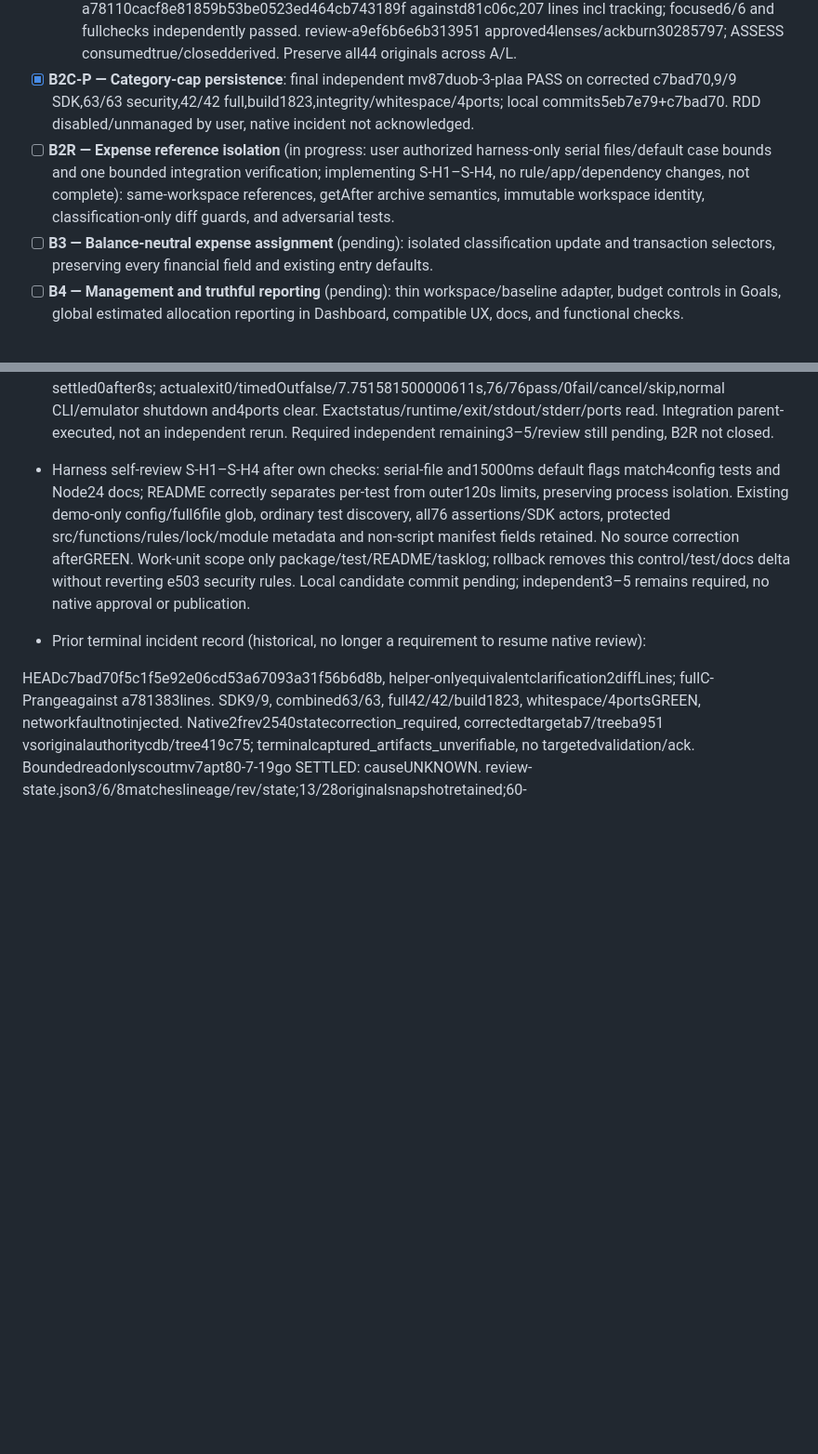
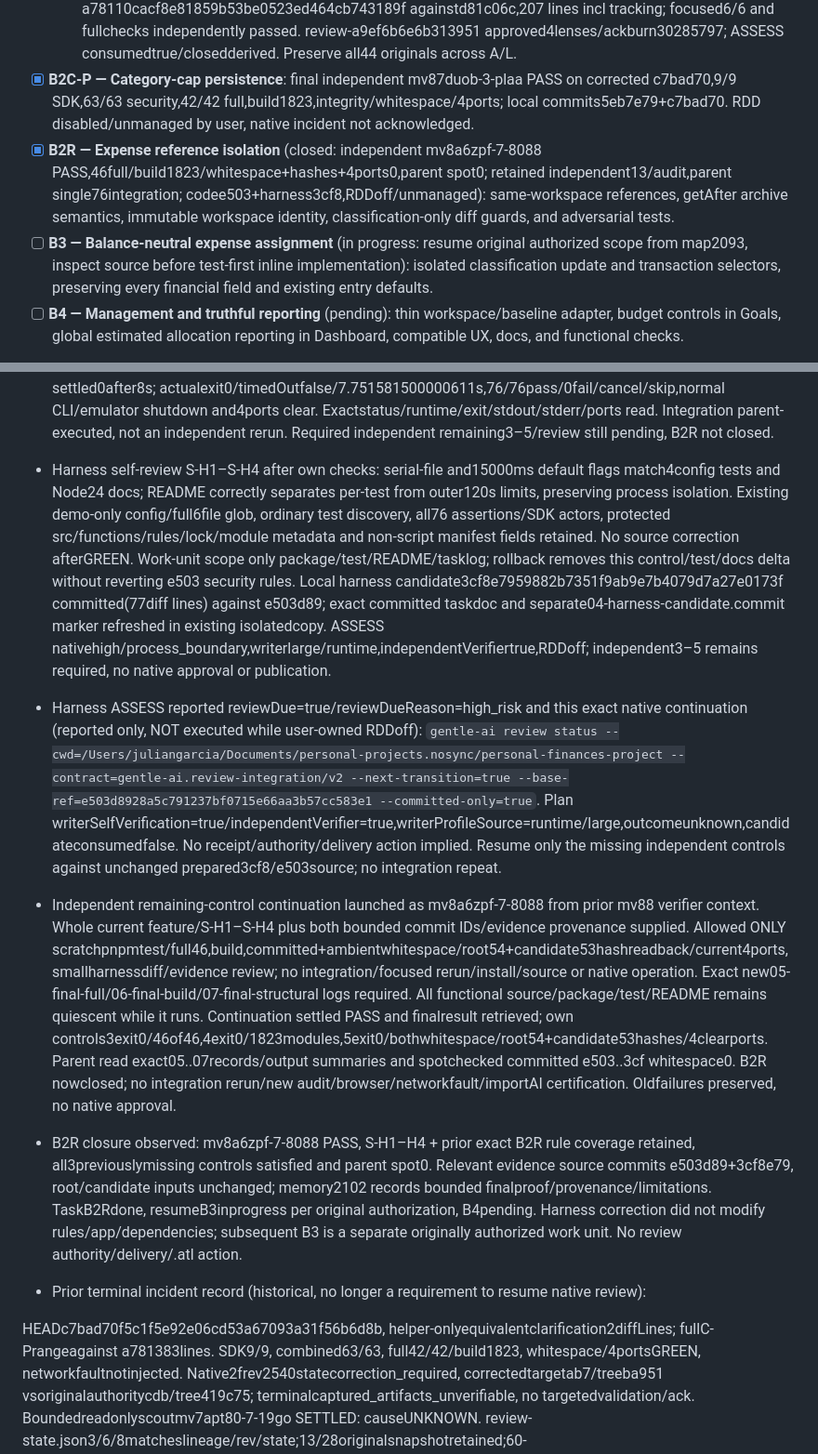
Before and after one commit to JulianGarcia04/personal-finances-project, a Markdown page: odd/tasks/multiple-budgets.md, 2 parts joined by grey strips. Shown at 93% size. GitHub-like rendering; blank space fills up the shorter version.

```diff
--- a/odd/tasks/multiple-budgets.md
+++ b/odd/tasks/multiple-budgets.md
@@ -38,8 +38,8 @@ Implement exclusive monthly and event budgets while retaining the existing categ
 - [x] **B2C-L — Cap retained-history lifecycle** (closed: verified207-line commit + native approval acknowledged)
   - Separate self-contained tests/firestore/categoryCaps.lifecycle.security.test.ts:6 original lifecycle/fixture/no-count-limit cases, independent namespace/guards/full cleanup, no rules changes; Committed a78110cacf8e81859b53be0523ed464cb743189f againstd81c06c,207 lines incl tracking; focused6/6 and fullchecks independently passed. review-a9ef6b6e6b313951 approved4lenses/ackburn30285797; ASSESS consumedtrue/closedderived. Preserve all44 originals across A/L.
 - [x] **B2C-P — Category-cap persistence**: final independent mv87duob-3-plaa PASS on corrected c7bad70,9/9 SDK,63/63 security,42/42 full,build1823,integrity/whitespace/4ports; local commits5eb7e79+c7bad70. RDD disabled/unmanaged by user, native incident not acknowledged.
-- [ ] **B2R — Expense reference isolation** (in progress: user authorized harness-only serial files/default case bounds and one bounded integration verification; implementing S-H1–S-H4, no rule/app/dependency changes, not complete): same-workspace references, getAfter archive semantics, immutable workspace identity, classification-only diff guards, and adversarial tests.
-- [ ] **B3 — Balance-neutral expense assignment** (pending): isolated classification update and transaction selectors, preserving every financial field and existing entry defaults.
+- [x] **B2R — Expense reference isolation** (closed: independent mv8a6zpf-7-8088 PASS,46full/build1823/whitespace+hashes+4ports0,parent spot0; retained independent13/audit,parent single76integration; codee503+harness3cf8,RDDoff/unmanaged): same-workspace references, getAfter archive semantics, immutable workspace identity, classification-only diff guards, and adversarial tests.
+- [ ] **B3 — Balance-neutral expense assignment** (in progress: resume original authorized scope from map2093, inspect source before test-first inline implementation): isolated classification update and transaction selectors, preserving every financial field and existing entry defaults.
 - [ ] **B4 — Management and truthful reporting** (pending): thin workspace/baseline adapter, budget controls in Goals, global estimated allocation reporting in Dashboard, compatible UX, docs, and functional checks.
 
 Each work unit closes only after its outcome and applicable checks are observed, with a Conventional Commit on the feature branch. Keep tests and behavior docs with the unit. The parent commits; writers do not.
@@ -145,7 +143,10 @@ These are the user-approved harness-only scope, not new financial requirements.
 - Diagnostic conclusion: failed120s log4033..4058 contains real gRPC MessageFramer/ListenStream INTERNAL errors with knownLengthPendingAllocation reached 0. Java21 reproduced the transport signature, so Java26 is not established as root cause. Source map: UUID namespaces/no found data-clear/rules reload; file-long SDK client lifetime/after cleanup; state()8parallelreads and deniedUnchanged()awaits without case deadlines (budgetReferences.security.test.ts:18-33,49-50,73-83,131-201). Pressure/await amplification are hypotheses, not causal proof. Proposed next scope is only harness serialization+bounded labelled failure, preserving all security assertions/rules/app/dependencies; future user approval and bounded proof required, no changes made now. B3/B4pending.
 - User decision (verbatim): `si`, accepting `¿autorizas ajustar únicamente el arnés —archivos en serie y límites por caso— y realizar una verificación acotada, sin tocar reglas, aplicación ni dependencias?`. S-H1–S-H4 authorized. Route inline: one dependent config/test/docs unit, no Writer trigger. Node24 official Context7 docs confirm process-isolated files/default parallelism and --test-concurrency/--test-timeout milliseconds (Infinity default). Decision:1file,15000ms default case bound, unchanged120s globalcap. Existing .atl edits remain unstaged. New config regression tests will RED before flags, GREEN afterward; preserve legacy discovery/demo behavior. No installs/dependency changes, no production/native delivery; independent risk verification remains required before B2R closure.
 - Harness correction selfchecks: public-script config regressions observed RED2pass2fail(exit1,stderr empty) before flags; GREEN4/4exit0 after flags. Existing demo-only/file discovery+ordinary src test discovery retained; pnpmtest now includes runner regressions,46/46exit0. Buildexit0(302ms). Read-only guard confirmed non-script manifest fields/protected rules/src/functions/6securityfiles/lock/workspace unchanged and root module metadata hash matching prior baseline. Existing isolated candidate received only approved package/test/docs copies; no install.53matching functional/source inputs recorded in new04-harness-candidate.before.sha256/root-inputs.harness.before.sha256, old logs/baselines untouched. One120s integration launched as job-9, localJava21/Node24, serial1file/default15000ms, exact04-harness-security.*. job-9 settled0after8s; actualexit0/timedOutfalse/7.751581500000611s,76/76pass/0fail/cancel/skip,normal CLI/emulator shutdown and4ports clear. Exactstatus/runtime/exit/stdout/stderr/ports read. Integration parent-executed, not an independent rerun. Required independent remaining3–5/review still pending, B2R not closed.
-- Harness self-review S-H1–S-H4 after own checks: serial-file and15000ms default flags match4config tests and Node24 docs; README correctly separates per-test from outer120s limits, preserving process isolation. Existing demo-only config/full6file glob, ordinary test discovery, all76 assertions/SDK actors, protected src/functions/rules/lock/module metadata and non-script manifest fields retained. No source correction afterGREEN. Work-unit scope only package/test/README/tasklog; rollback removes this control/test/docs delta without reverting e503 security rules. Local candidate commit pending; independent3–5 remains required, no native approval or publication.
+- Harness self-review S-H1–S-H4 after own checks: serial-file and15000ms default flags match4config tests and Node24 docs; README correctly separates per-test from outer120s limits, preserving process isolation. Existing demo-only config/full6file glob, ordinary test discovery, all76 assertions/SDK actors, protected src/functions/rules/lock/module metadata and non-script manifest fields retained. No source correction afterGREEN. Work-unit scope only package/test/README/tasklog; rollback removes this control/test/docs delta without reverting e503 security rules. Local harness candidate3cf8e7959882b7351f9ab9e7b4079d7a27e0173f committed(77diff lines) against e503d89; exact committed taskdoc and separate04-harness-candidate.commit marker refreshed in existing isolatedcopy. ASSESS nativehigh/process_boundary,writerlarge/runtime,independentVerifiertrue,RDDoff; independent3–5 remains required, no native approval or publication.
+- Harness ASSESS reported reviewDue=true/reviewDueReason=high_risk and this exact native continuation (reported only, NOT executed while user-owned RDDoff): `gentle-ai review status --cwd=/Users/juliangarcia/Documents/personal-projects.nosync/personal-finances-project --contract=gentle-ai.review-integration/v2 --next-transition=true --base-ref=e503d8928a5c791237bf0715e66aa3b57cc583e1 --committed-only=true`. Plan writerSelfVerification=true/independentVerifier=true,writerProfileSource=runtime/large,outcomeunknown,candidateconsumedfalse. No receipt/authority/delivery action implied. Resume only the missing independent controls against unchanged prepared3cf8/e503source; no integration repeat.
+- Independent remaining-control continuation launched as mv8a6zpf-7-8088 from prior mv88 verifier context. Whole current feature/S-H1–S-H4 plus both bounded commit IDs/evidence provenance supplied. Allowed ONLY scratchpnpmtest/full46,build,committed+ambientwhitespace/root54+candidate53hashreadback/current4ports,smallharnessdiff/evidence review; no integration/focused rerun/install/source or native operation. Exact new05-final-full/06-final-build/07-final-structural logs required. All functional source/package/test/README remains quiescent while it runs. Continuation settled PASS and finalresult retrieved; own controls3exit0/46of46,4exit0/1823modules,5exit0/bothwhitespace/root54+candidate53hashes/4clearports. Parent read exact05..07records/output summaries and spotchecked committed e503..3cf whitespace0. B2R nowclosed; no integration rerun/new audit/browser/networkfault/importAI certification. Oldfailures preserved, no native approval.
+- B2R closure observed: mv8a6zpf-7-8088 PASS, S-H1–H4 + prior exact B2R rule coverage retained, all3previouslymissing controls satisfied and parent spot0. Relevant evidence source commits e503d89+3cf8e79, root/candidate inputs unchanged; memory2102 records bounded finalproof/provenance/limitations. TaskB2Rdone, resumeB3inprogress per original authorization, B4pending. Harness correction did not modify rules/app/dependencies; subsequent B3 is a separate originally authorized work unit. No review authority/delivery/.atl action.
 - Prior terminal incident record (historical, no longer a requirement to resume native review):
 
 HEADc7bad70f5c1f5e92e06cd53a67093a31f56b6d8b, helper-onlyequivalentclarification2diffLines; fullC-Prangeagainst a781383lines. SDK9/9, combined63/63, full42/42/build1823, whitespace/4portsGREEN, networkfaultnotinjected. Native2frev2540statecorrection_required, correctedtargetab7/treeba951 vsoriginalauthoritycdb/tree419c75; terminalcaptured_artifacts_unverifiable, no targetedvalidation/ack. Boundedreadonlyscoutmv7apt80-7-19go SETTLED: causeUNKNOWN. review-state.json3/6/8matcheslineage/rev/state;13/28originalsnapshotretained;60-81inlineoriginaladmittedartifactmetadataexists. Outerphase16963/resultsubjectdbd294differenceNOTprovenfault; hashesNOTindependentverification, missingartifactNOTproven. No Source/native/Gitwritesbydiagnosis. Terminalcontractpi.md39-43onlymaintainerinspectionorHUMANclonedisable, noautocapture/recovery/replay. Installedrepairpreflightvector implementation-observedbutunexecuted/eligibilityunproven; enclosingrepairhelperautomaticallyexecuteswheneligible, UNSAFEreadonly; doNOTcallitforinspection/reconstructauthorization. Next: explicitmaintainerresolution, noSource/nativeactionsfromcodeclarificationpermission. Task6activeBLOCKED/notdone, B2R/B3/B4paused; no writer/scoutrunning. Metadata/.ATLunstaged/preserved, no publication/prod. Fullmirror1924canonicalONEdocreconciled; metadatae364approvalonlyseparate.
```
Also changed, not shown: other parts of odd/tasks/multiple-budgets.md (+3 -5 lines).
